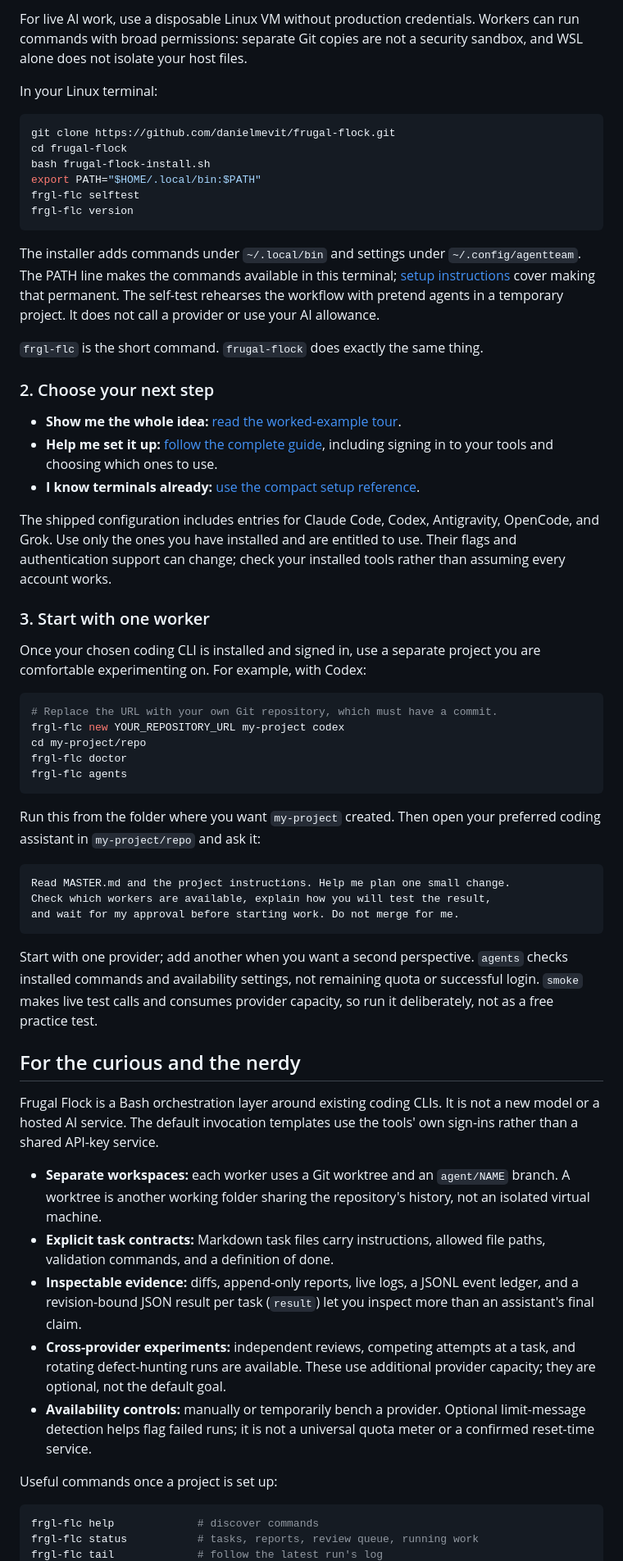
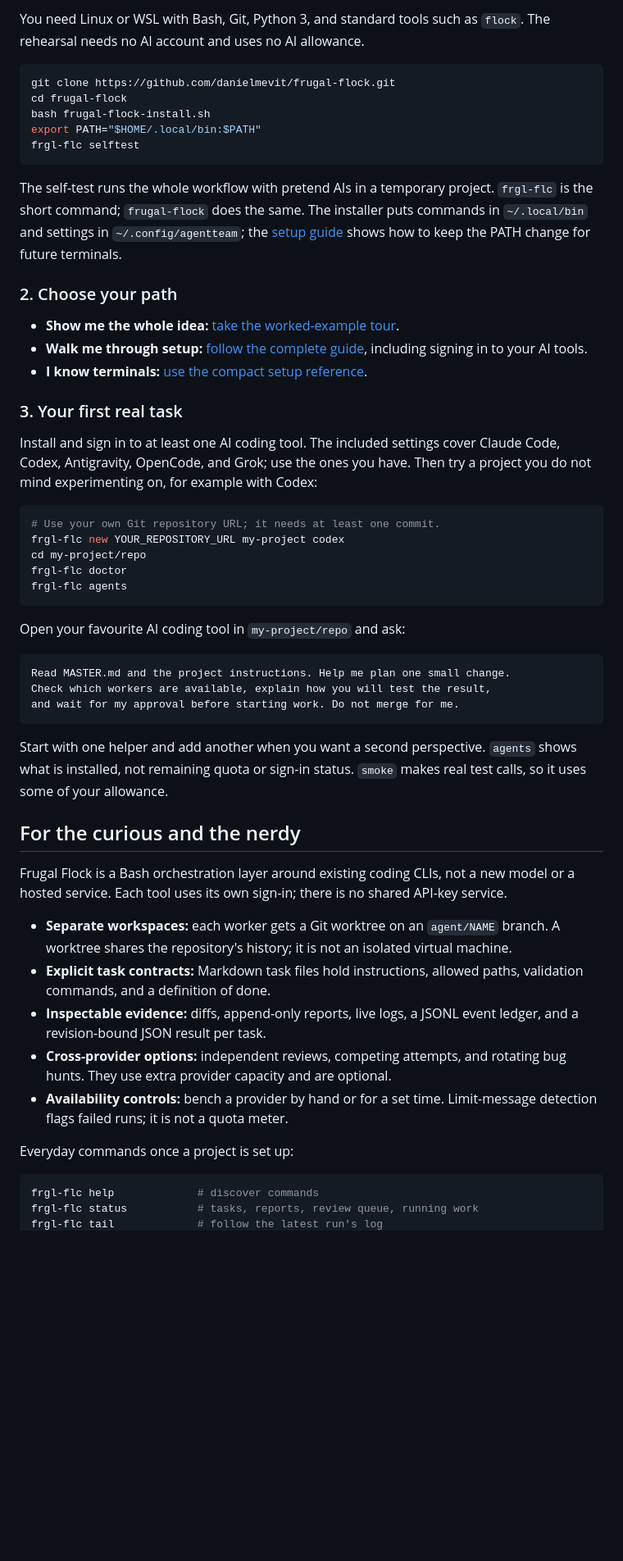
Before and after one commit to danielmevit/frugal-flock, a Markdown page: README.md, the part around one of its changes. Shown at 82% size. GitHub-like rendering; blank space fills up the shorter version.

````diff
--- a/README.md
+++ b/README.md
@@ -76,9 +61,6 @@ installed coding CLI with a supported sign-in. AI tools are not bundled.
 
-For live AI work, use a disposable Linux VM without production credentials.
-Workers can run commands with broad permissions: separate Git copies are
-not a security sandbox, and WSL alone does not isolate your host files.
-
-In your Linux terminal:
+You need Linux or WSL with Bash, Git, Python 3, and standard tools such as
+`flock`. The rehearsal needs no AI account and uses no AI allowance.
 
 ```bash
 git clone https://github.com/danielmevit/frugal-flock.git
@@ -86,44 +68,37 @@ cd frugal-flock
 bash frugal-flock-install.sh
 export PATH="$HOME/.local/bin:$PATH"
 frgl-flc selftest
-frgl-flc version
 ```
 
-The installer adds commands under `~/.local/bin` and settings under
-`~/.config/agentteam`. The PATH line makes the commands available in this
-terminal; [setup instructions](docs/SETUP.md) cover making that permanent.
-The self-test rehearses the workflow with pretend agents in a temporary
-project. It does not call a provider or use your AI allowance.
+The self-test runs the whole workflow with pretend AIs in a temporary
+project. `frgl-flc` is the short command; `frugal-flock` does the same. The
+installer puts commands in `~/.local/bin` and settings in
+`~/.config/agentteam`; the [setup guide](docs/SETUP.md) shows how to keep the
+PATH change for future terminals.
 
-`frgl-flc` is the short command. `frugal-flock` does exactly the same thing.
+### 2. Choose your path
 
-### 2. Choose your next step
+- **Show me the whole idea:** [take the worked-example tour](docs/EXAMPLE.md).
+- **Walk me through setup:** [follow the complete guide](docs/GUIDEBOOK.md),
+  including signing in to your AI tools.
+- **I know terminals:** [use the compact setup reference](docs/SETUP.md).
 
-- **Show me the whole idea:** [read the worked-example tour](docs/EXAMPLE.md).
-- **Help me set it up:** [follow the complete guide](docs/GUIDEBOOK.md),
-  including signing in to your tools and choosing which ones to use.
-- **I know terminals already:** [use the compact setup reference](docs/SETUP.md).
+### 3. Your first real task
 
-The shipped configuration includes entries for Claude Code, Codex,
-Antigravity, OpenCode, and Grok. Use only the ones you have installed and
-are entitled to use. Their flags and authentication support can change;
-check your installed tools rather than assuming every account works.
-
-### 3. Start with one worker
-
-Once your chosen coding CLI is installed and signed in, use a separate
-project you are comfortable experimenting on. For example, with Codex:
+Install and sign in to at least one AI coding tool. The included settings
+cover Claude Code, Codex, Antigravity, OpenCode, and Grok; use the ones you
+have. Then try a project you do not mind experimenting on, for example
+with Codex:
 
 ```bash
-# Replace the URL with your own Git repository, which must have a commit.
+# Use your own Git repository URL; it needs at least one commit.
 frgl-flc new YOUR_REPOSITORY_URL my-project codex
 cd my-project/repo
 frgl-flc doctor
 frgl-flc agents
 ```
 
-Run this from the folder where you want `my-project` created. Then open
-your preferred coding assistant in `my-project/repo` and ask it:
+Open your favourite AI coding tool in `my-project/repo` and ask:
 
 ```text
 Read MASTER.md and the project instructions. Help me plan one small change.
@@ -131,33 +106,29 @@ Check which workers are available, explain how you will test the result,
 and wait for my approval before starting work. Do not merge for me.
 ```
 
-Start with one provider; add another when you want a second perspective.
-`agents` checks installed commands and availability settings, not remaining
-quota or successful login. `smoke` makes live test calls and consumes
-provider capacity, so run it deliberately, not as a free practice test.
+Start with one helper and add another when you want a second perspective.
+`agents` shows what is installed, not remaining quota or sign-in status.
+`smoke` makes real test calls, so it uses some of your allowance.
 
 ## For the curious and the nerdy
 
-Frugal Flock is a Bash orchestration layer around existing coding CLIs.
-It is not a new model or a hosted AI service. The default invocation
-templates use the tools' own sign-ins rather than a shared API-key service.
+Frugal Flock is a Bash orchestration layer around existing coding CLIs, not
+a new model or a hosted service. Each tool uses its own sign-in; there is no
+shared API-key service.
 
-- **Separate workspaces:** each worker uses a Git worktree and an
-  `agent/NAME` branch. A worktree is another working folder sharing the
-  repository's history, not an isolated virtual machine.
-- **Explicit task contracts:** Markdown task files carry instructions,
-  allowed file paths, validation commands, and a definition of done.
-- **Inspectable evidence:** diffs, append-only reports, live logs, a
-  JSONL event ledger, and a revision-bound JSON result per task (`result`)
-  let you inspect more than an assistant's final claim.
-- **Cross-provider experiments:** independent reviews, competing attempts
-  at a task, and rotating defect-hunting runs are available. These use
-  additional provider capacity; they are optional, not the default goal.
-- **Availability controls:** manually or temporarily bench a provider.
-  Optional limit-message detection helps flag failed runs; it is not a
-  universal quota meter or a confirmed reset-time service.
+- **Separate workspaces:** each worker gets a Git worktree on an
+  `agent/NAME` branch. A worktree shares the repository's history; it is not
+  an isolated virtual machine.
+- **Explicit task contracts:** Markdown task files hold instructions,
+  allowed paths, validation commands, and a definition of done.
+- **Inspectable evidence:** diffs, append-only reports, live logs, a JSONL
+  event ledger, and a revision-bound JSON result per task.
+- **Cross-provider options:** independent reviews, competing attempts, and
+  rotating bug hunts. They use extra provider capacity and are optional.
+- **Availability controls:** bench a provider by hand or for a set time.
+  Limit-message detection flags failed runs; it is not a quota meter.
 
-Useful commands once a project is set up:
+Everyday commands once a project is set up:
 
 ```bash
 frgl-flc help             # discover commands
````
Also changed, not shown: other parts of README.md (+117 -162 lines).
